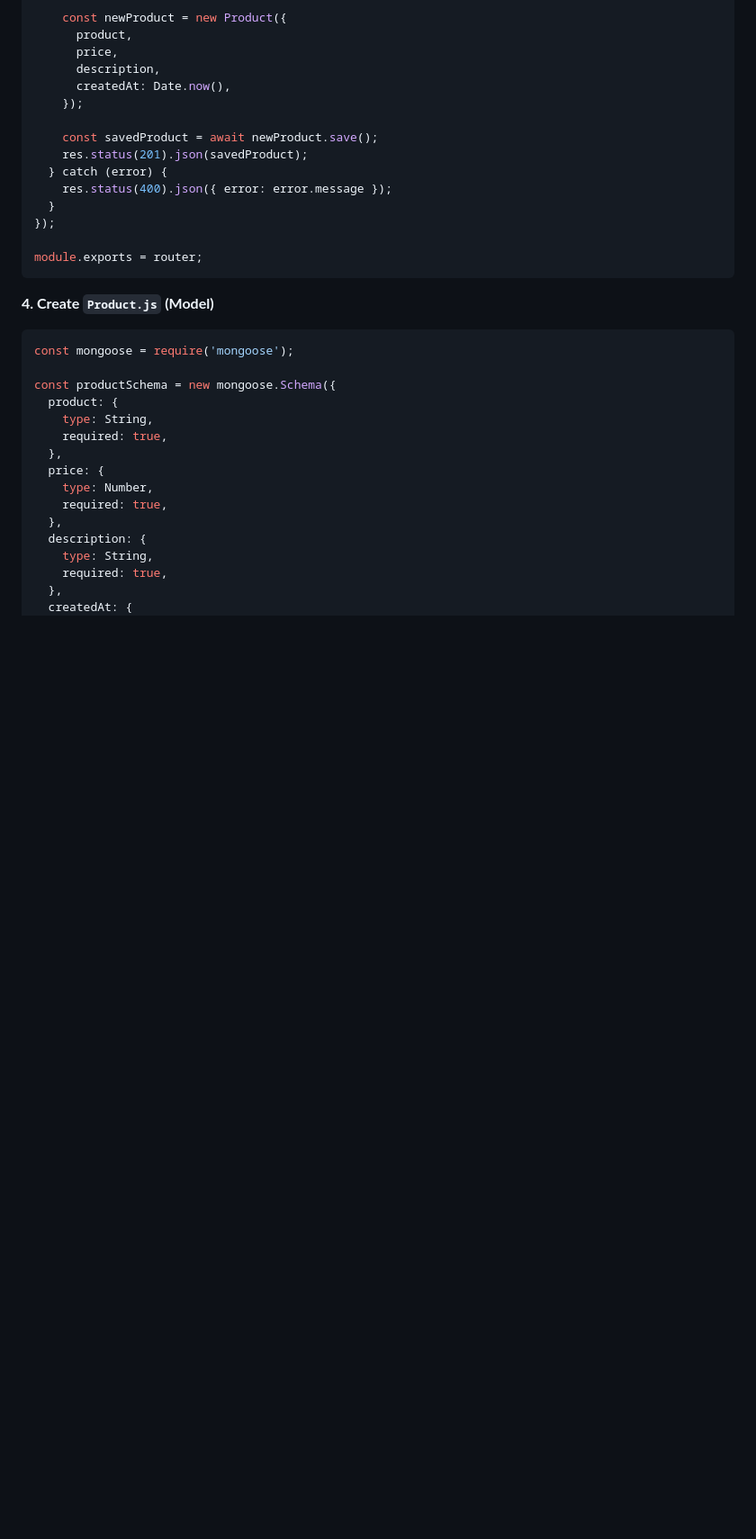
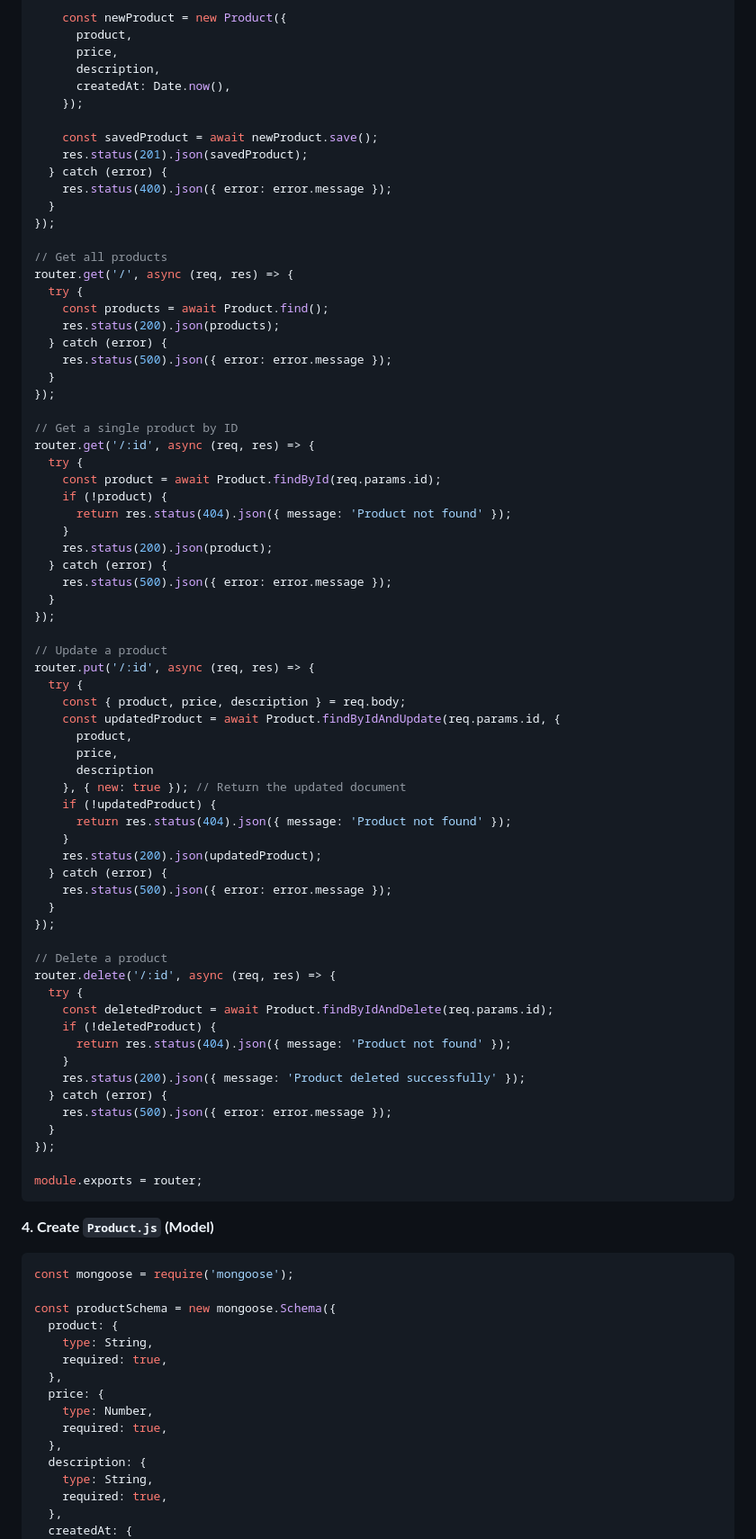
Before and after one commit to sanu151/Mongo-DB, a Markdown page: README.md, the part around one of its changes. Shown at 90% size. Drawn GitHub-style; blank space fills up the shorter version.

````diff
--- a/README.md
+++ b/README.md
@@ -791,6 +783,60 @@ router.post('/', async (req, res) => {
   }
 });
 
+// Get all products
+router.get('/', async (req, res) => {
+  try {
+    const products = await Product.find();
+    res.status(200).json(products);
+  } catch (error) {
+    res.status(500).json({ error: error.message });
+  }
+});
+
+// Get a single product by ID
+router.get('/:id', async (req, res) => {
+  try {
+    const product = await Product.findById(req.params.id);
+    if (!product) {
+      return res.status(404).json({ message: 'Product not found' });
+    }
+    res.status(200).json(product);
+  } catch (error) {
+    res.status(500).json({ error: error.message });
+  }
+});
+
+// Update a product
+router.put('/:id', async (req, res) => {
+  try {
+    const { product, price, description } = req.body;
+    const updatedProduct = await Product.findByIdAndUpdate(req.params.id, {
+      product,
+      price,
+      description
+    }, { new: true }); // Return the updated document
+    if (!updatedProduct) {
+      return res.status(404).json({ message: 'Product not found' });
+    }
+    res.status(200).json(updatedProduct);
+  } catch (error) {
+    res.status(500).json({ error: error.message });
+  }
+});
+
+// Delete a product
+router.delete('/:id', async (req, res) => {
+  try {
+    const deletedProduct = await Product.findByIdAndDelete(req.params.id);
+    if (!deletedProduct) {
+      return res.status(404).json({ message: 'Product not found' });
+    }
+    res.status(200).json({ message: 'Product deleted successfully' });
+  } catch (error) {
+    res.status(500).json({ error: error.message });
+  }
+});
+
 module.exports = router;
 ```
 
````
Also changed, not shown: other parts of README.md (+24 -46 lines).
